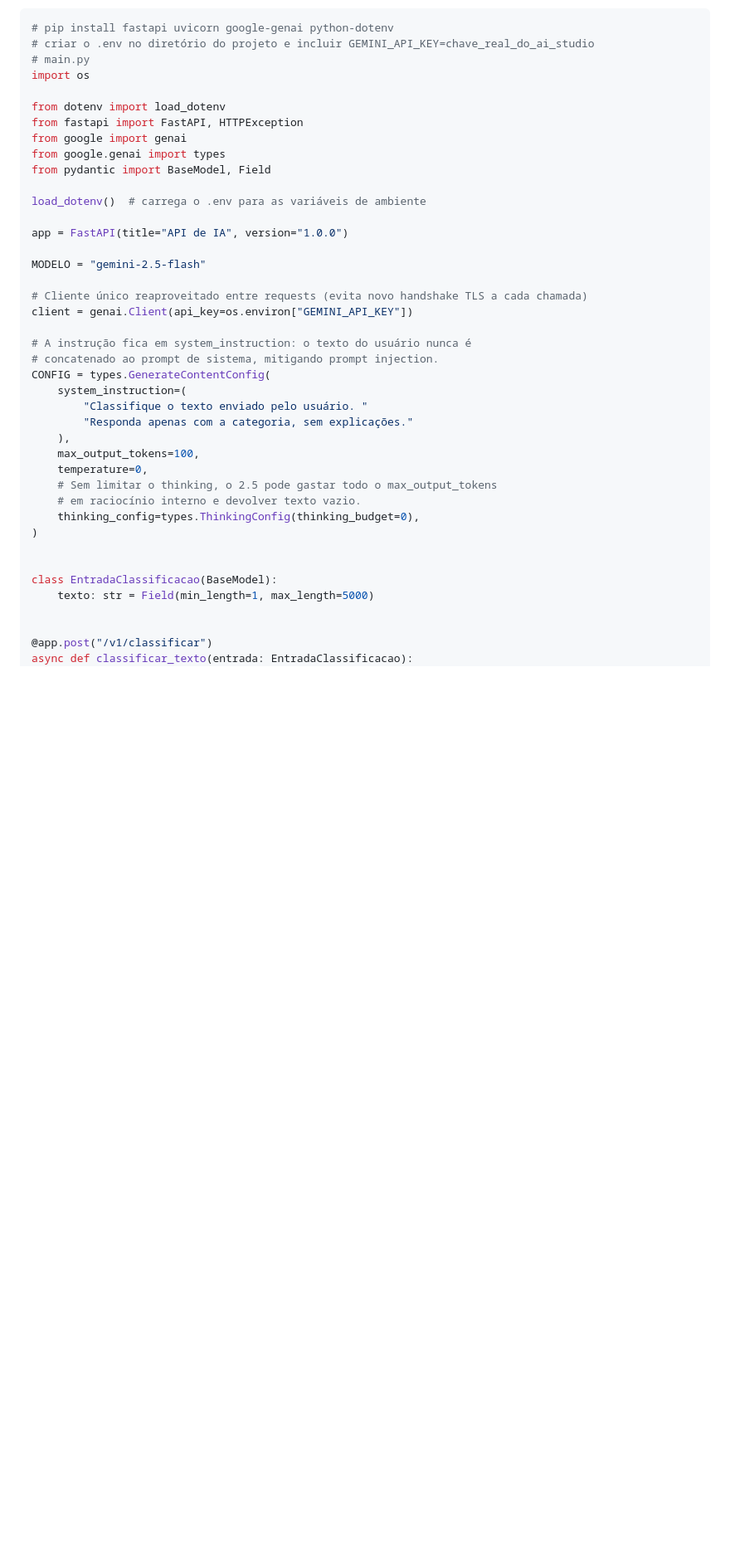
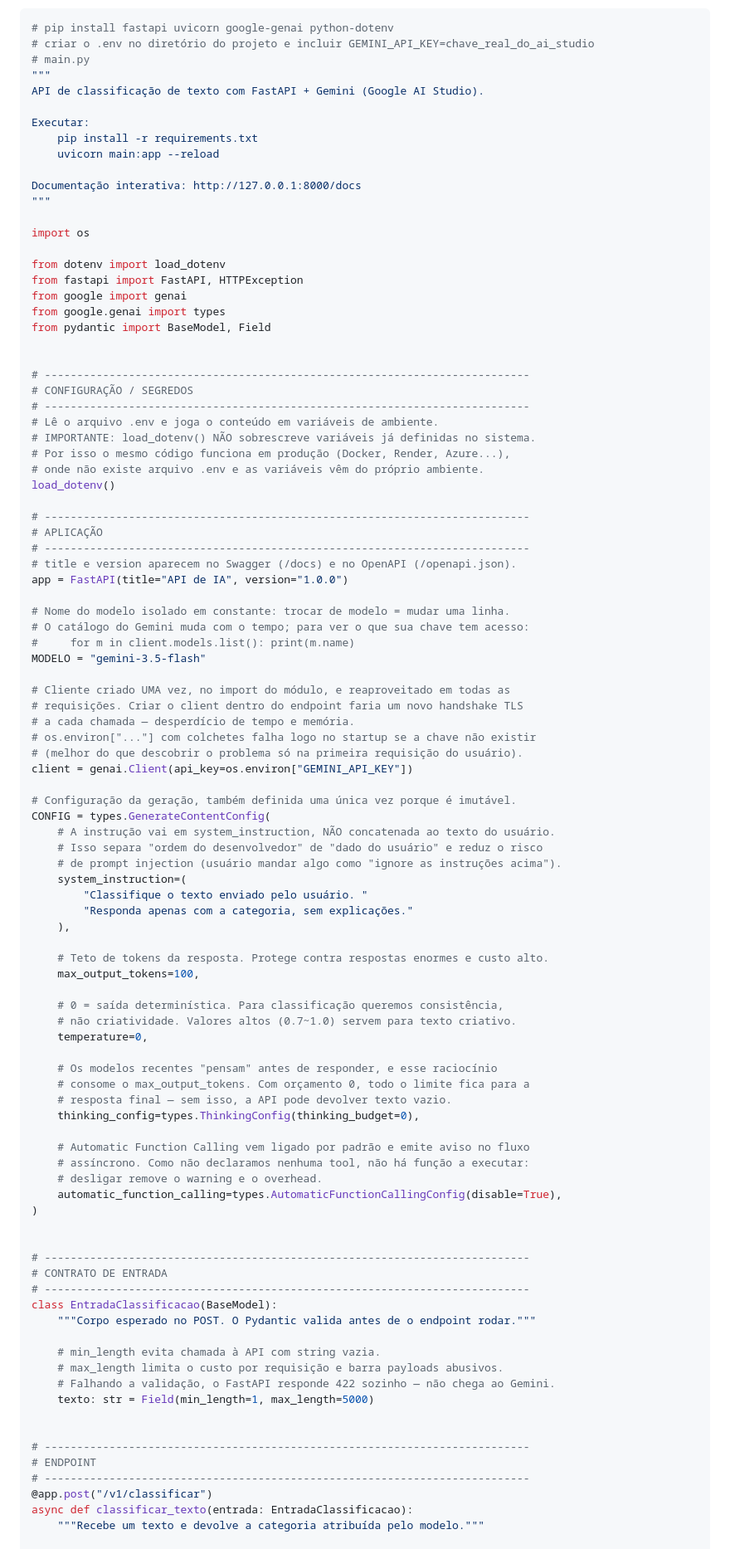
Before and after one commit to LucasRios/FIAP, a Markdown page: Aula12/FastAPI - Do Python Simples ao Backend de IA.md, the part around one of its changes. Shown at 83% size. Drawn GitHub-style; blank space fills up the shorter version.

```diff
--- a/Aula12/FastAPI - Do Python Simples ao Backend de IA.md
+++ b/Aula12/FastAPI - Do Python Simples ao Backend de IA.md
@@ -153,6 +153,16 @@ O `provider.py` era o ponto de contato com o modelo ou banco de dados. Ele ficav
 # pip install fastapi uvicorn google-genai python-dotenv
 # criar o .env no diretório do projeto e incluir GEMINI_API_KEY=chave_real_do_ai_studio
 # main.py
+"""
+API de classificação de texto com FastAPI + Gemini (Google AI Studio).
+
+Executar:
+    pip install -r requirements.txt
+    uvicorn main:app --reload
+
+Documentação interativa: http://127.0.0.1:8000/docs
+"""
+
 import os
 
 from dotenv import load_dotenv
@@ -161,34 +171,80 @@ from google import genai
 from google.genai import types
 from pydantic import BaseModel, Field
 
-load_dotenv()  # carrega o .env para as variáveis de ambiente
 
+# ---------------------------------------------------------------------------
+# CONFIGURAÇÃO / SEGREDOS
+# ---------------------------------------------------------------------------
+# Lê o arquivo .env e joga o conteúdo em variáveis de ambiente.
+# IMPORTANTE: load_dotenv() NÃO sobrescreve variáveis já definidas no sistema.
+# Por isso o mesmo código funciona em produção (Docker, Render, Azure...),
+# onde não existe arquivo .env e as variáveis vêm do próprio ambiente.
+load_dotenv()
+
+# ---------------------------------------------------------------------------
+# APLICAÇÃO
+# ---------------------------------------------------------------------------
+# title e version aparecem no Swagger (/docs) e no OpenAPI (/openapi.json).
 app = FastAPI(title="API de IA", version="1.0.0")
 
-MODELO = "gemini-2.5-flash"
+# Nome do modelo isolado em constante: trocar de modelo = mudar uma linha.
+# O catálogo do Gemini muda com o tempo; para ver o que sua chave tem acesso:
+#     for m in client.models.list(): print(m.name)
+MODELO = "gemini-3.5-flash"
 
-# Cliente único reaproveitado entre requests (evita novo handshake TLS a cada chamada)
+# Cliente criado UMA vez, no import do módulo, e reaproveitado em todas as
+# requisições. Criar o client dentro do endpoint faria um novo handshake TLS
+# a cada chamada — desperdício de tempo e memória.
+# os.environ["..."] com colchetes falha logo no startup se a chave não existir
+# (melhor do que descobrir o problema só na primeira requisição do usuário).
 client = genai.Client(api_key=os.environ["GEMINI_API_KEY"])
 
-# A instrução fica em system_instruction: o texto do usuário nunca é
-# concatenado ao prompt de sistema, mitigando prompt injection.
+# Configuração da geração, também definida uma única vez porque é imutável.
 CONFIG = types.GenerateContentConfig(
+    # A instrução vai em system_instruction, NÃO concatenada ao texto do usuário.
+    # Isso separa "ordem do desenvolvedor" de "dado do usuário" e reduz o risco
+    # de prompt injection (usuário mandar algo como "ignore as instruções acima").
     system_instruction=(
         "Classifique o texto enviado pelo usuário. "
         "Responda apenas com a categoria, sem explicações."
     ),
+
+    # Teto de tokens da resposta. Protege contra respostas enormes e custo alto.
     max_output_tokens=100,
+
+    # 0 = saída determinística. Para classificação queremos consistência,
+    # não criatividade. Valores altos (0.7~1.0) servem para texto criativo.
     temperature=0,
-    # Sem limitar o thinking, o 2.5 pode gastar todo o max_output_tokens
-    # em raciocínio interno e devolver texto vazio.
+
+    # Os modelos recentes "pensam" antes de responder, e esse raciocínio
+    # consome o max_output_tokens. Com orçamento 0, todo o limite fica para a
+    # resposta final — sem isso, a API pode devolver texto vazio.
     thinking_config=types.ThinkingConfig(thinking_budget=0),
+
+    # Automatic Function Calling vem ligado por padrão e emite aviso no fluxo
+    # assíncrono. Como não declaramos nenhuma tool, não há função a executar:
+    # desligar remove o warning e o overhead.
+    automatic_function_calling=types.AutomaticFunctionCallingConfig(disable=True),
 )
 
 
+# ---------------------------------------------------------------------------
+# CONTRATO DE ENTRADA
+# ---------------------------------------------------------------------------
 class EntradaClassificacao(BaseModel):
+    """Corpo esperado no POST. O Pydantic valida antes de o endpoint rodar."""
+
+    # min_length evita chamada à API com string vazia.
+    # max_length limita o custo por requisição e barra payloads abusivos.
+    # Falhando a validação, o FastAPI responde 422 sozinho — não chega ao Gemini.
     texto: str = Field(min_length=1, max_length=5000)
 
 
+# ---------------------------------------------------------------------------
+# ENDPOINT
+# ---------------------------------------------------------------------------
 @app.post("/v1/classificar")
 async def classificar_texto(entrada: EntradaClassificacao):
+    """Recebe um texto e devolve a categoria atribuída pelo modelo."""
+
     try:
```
Also changed, not shown: other parts of Aula12/FastAPI - Do Python Simples ao Backend de IA.md (+13 -5 lines).
